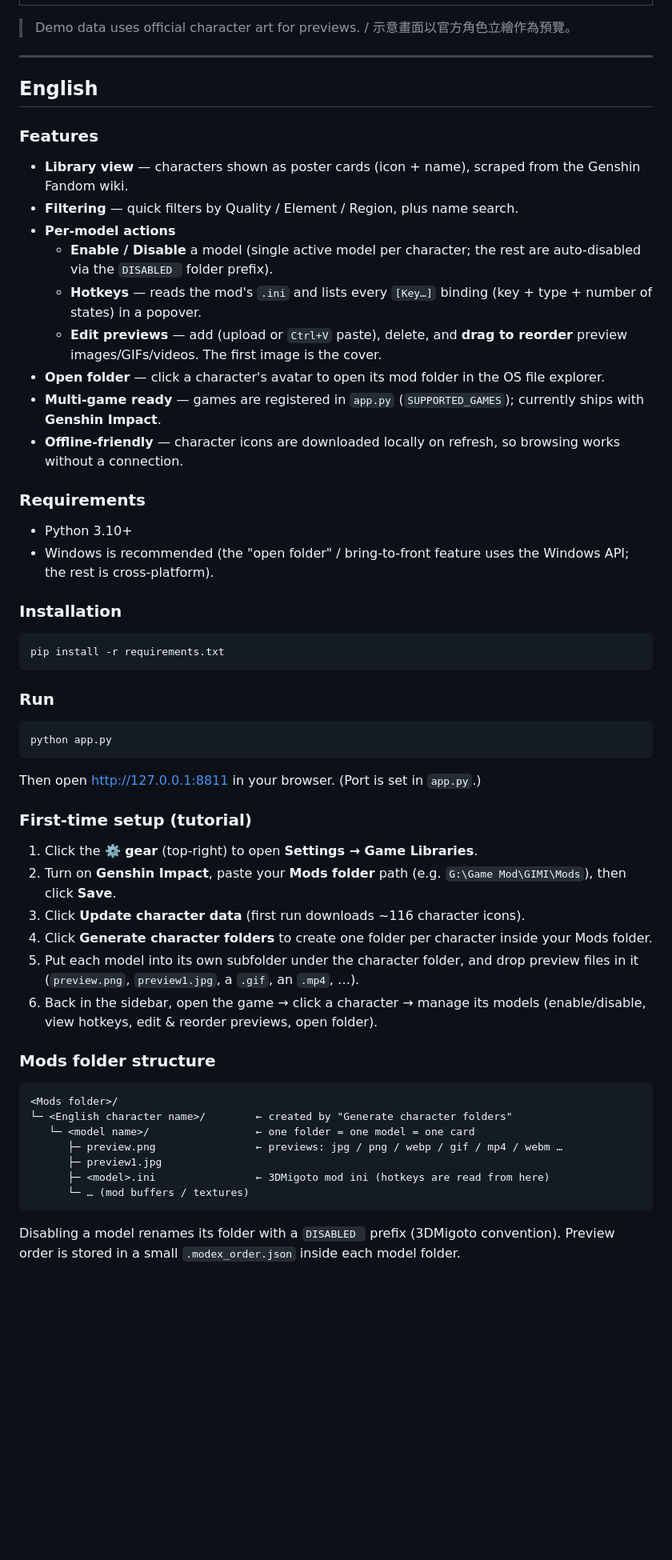
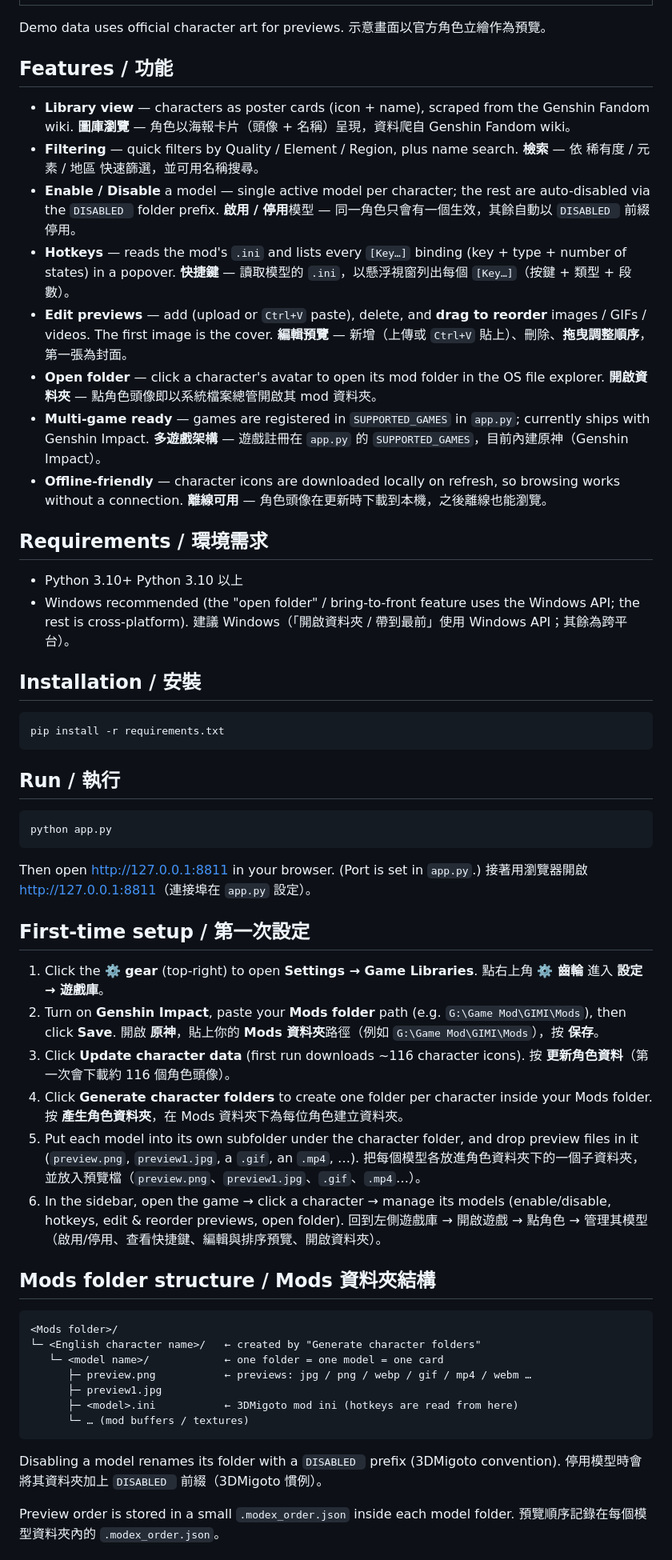
Before and after one commit to acer1204/MODEX, a Markdown page: README.md, the part around one of its changes. Shown at 80% size. Drawn GitHub-style; blank space fills up the shorter version.

Commit message:
docs: interleave README line-by-line (English then Chinese)
文件：README 改為逐行英文、中文交錯排列。

````diff
--- a/README.md
+++ b/README.md
@@ -16,66 +16,80 @@ and manage preview images — all from a clean web UI.
 | :---: |
 | ![Settings](docs/03-settings.png) |
 
-> Demo data uses official character art for previews. / 示意畫面以官方角色立繪作為預覽。
+Demo data uses official character art for previews.
+示意畫面以官方角色立繪作為預覽。
 
----
+## Features / 功能
 
-## English
+- **Library view** — characters as poster cards (icon + name), scraped from the Genshin Fandom wiki.
+  **圖庫瀏覽** — 角色以海報卡片（頭像 + 名稱）呈現，資料爬自 Genshin Fandom wiki。
+- **Filtering** — quick filters by Quality / Element / Region, plus name search.
+  **檢索** — 依 稀有度 / 元素 / 地區 快速篩選，並可用名稱搜尋。
+- **Enable / Disable** a model — single active model per character; the rest are auto-disabled via the `DISABLED ` folder prefix.
+  **啟用 / 停用**模型 — 同一角色只會有一個生效，其餘自動以 `DISABLED ` 前綴停用。
+- **Hotkeys** — reads the mod's `.ini` and lists every `[Key…]` binding (key + type + number of states) in a popover.
+  **快捷鍵** — 讀取模型的 `.ini`，以懸浮視窗列出每個 `[Key…]`（按鍵 + 類型 + 段數）。
+- **Edit previews** — add (upload or `Ctrl+V` paste), delete, and **drag to reorder** images / GIFs / videos. The first image is the cover.
+  **編輯預覽** — 新增（上傳或 `Ctrl+V` 貼上）、刪除、**拖曳調整順序**，第一張為封面。
+- **Open folder** — click a character's avatar to open its mod folder in the OS file explorer.
+  **開啟資料夾** — 點角色頭像即以系統檔案總管開啟其 mod 資料夾。
+- **Multi-game ready** — games are registered in `SUPPORTED_GAMES` in `app.py`; currently ships with Genshin Impact.
+  **多遊戲架構** — 遊戲註冊在 `app.py` 的 `SUPPORTED_GAMES`，目前內建原神（Genshin Impact）。
+- **Offline-friendly** — character icons are downloaded locally on refresh, so browsing works without a connection.
+  **離線可用** — 角色頭像在更新時下載到本機，之後離線也能瀏覽。
 
-### Features
-
-- **Library view** — characters shown as poster cards (icon + name), scraped from the Genshin Fandom wiki.
-- **Filtering** — quick filters by Quality / Element / Region, plus name search.
-- **Per-model actions**
-  - **Enable / Disable** a model (single active model per character; the rest are auto-disabled via the `DISABLED ` folder prefix).
-  - **Hotkeys** — reads the mod's `.ini` and lists every `[Key…]` binding (key + type + number of states) in a popover.
-  - **Edit previews** — add (upload or `Ctrl+V` paste), delete, and **drag to reorder** preview images/GIFs/videos. The first image is the cover.
-- **Open folder** — click a character's avatar to open its mod folder in the OS file explorer.
-- **Multi-game ready** — games are registered in `app.py` (`SUPPORTED_GAMES`); currently ships with **Genshin Impact**.
-- **Offline-friendly** — character icons are downloaded locally on refresh, so browsing works without a connection.
-
-### Requirements
+## Requirements / 環境需求
 
 - Python 3.10+
-- Windows is recommended (the "open folder" / bring-to-front feature uses the Windows API; the rest is cross-platform).
+  Python 3.10 以上
+- Windows recommended (the "open folder" / bring-to-front feature uses the Windows API; the rest is cross-platform).
+  建議 Windows（「開啟資料夾 / 帶到最前」使用 Windows API；其餘為跨平台）。
 
-### Installation
+## Installation / 安裝
 
 ```bash
 pip install -r requirements.txt
 ```
 
-### Run
+## Run / 執行
 
 ```bash
 python app.py
 ```
 
 Then open <http://127.0.0.1:8811> in your browser. (Port is set in `app.py`.)
+接著用瀏覽器開啟 <http://127.0.0.1:8811>（連接埠在 `app.py` 設定）。
 
-### First-time setup (tutorial)
+## First-time setup / 第一次設定
 
 1. Click the **⚙️ gear** (top-right) to open **Settings → Game Libraries**.
+   點右上角 **⚙️ 齒輪** 進入 **設定 → 遊戲庫**。
 2. Turn on **Genshin Impact**, paste your **Mods folder** path (e.g. `G:\Game Mod\GIMI\Mods`), then click **Save**.
+   開啟 **原神**，貼上你的 **Mods 資料夾**路徑（例如 `G:\Game Mod\GIMI\Mods`），按 **保存**。
 3. Click **Update character data** (first run downloads ~116 character icons).
+   按 **更新角色資料**（第一次會下載約 116 個角色頭像）。
 4. Click **Generate character folders** to create one folder per character inside your Mods folder.
-5. Put each model into its own subfolder under the character folder, and drop preview files in it
-   (`preview.png`, `preview1.jpg`, a `.gif`, an `.mp4`, …).
-6. Back in the sidebar, open the game → click a character → manage its models
-   (enable/disable, view hotkeys, edit & reorder previews, open folder).
+   按 **產生角色資料夾**，在 Mods 資料夾下為每位角色建立資料夾。
+5. Put each model into its own subfolder under the character folder, and drop preview files in it (`preview.png`, `preview1.jpg`, a `.gif`, an `.mp4`, …).
+   把每個模型各放進角色資料夾下的一個子資料夾，並放入預覽檔（`preview.png`、`preview1.jpg`、`.gif`、`.mp4`…）。
+6. In the sidebar, open the game → click a character → manage its models (enable/disable, hotkeys, edit & reorder previews, open folder).
+   回到左側遊戲庫 → 開啟遊戲 → 點角色 → 管理其模型（啟用/停用、查看快捷鍵、編輯與排序預覽、開啟資料夾）。
 
-### Mods folder structure
+## Mods folder structure / Mods 資料夾結構
 
 ```
 <Mods folder>/
-└─ <English character name>/        ← created by "Generate character folders"
-   └─ <model name>/                 ← one folder = one model = one card
-      ├─ preview.png                ← previews: jpg / png / webp / gif / mp4 / webm …
+└─ <English character name>/   ← created by "Generate character folders"
+   └─ <model name>/            ← one folder = one model = one card
+      ├─ preview.png           ← previews: jpg / png / webp / gif / mp4 / webm …
       ├─ preview1.jpg
-      ├─ <model>.ini                ← 3DMigoto mod ini (hotkeys are read from here)
+      ├─ <model>.ini           ← 3DMigoto mod ini (hotkeys are read from here)
       └─ … (mod buffers / textures)
 ```
 
 Disabling a model renames its folder with a `DISABLED ` prefix (3DMigoto convention).
+停用模型時會將其資料夾加上 `DISABLED ` 前綴（3DMigoto 慣例）。
+
 Preview order is stored in a small `.modex_order.json` inside each model folder.
+預覽順序記錄在每個模型資料夾內的 `.modex_order.json`。
 
````
Also changed, not shown: other parts of README.md (+6 -75 lines).
